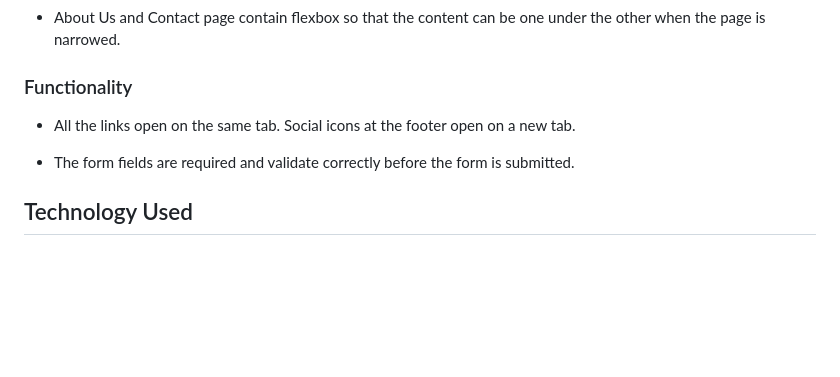
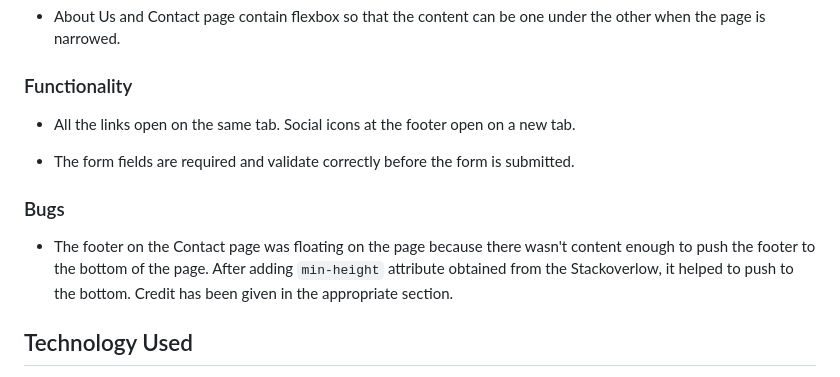
Before and after one commit to rafaelallan/the-olive-tree, a Markdown page: README.md, the part around the change. Drawn GitHub-style; blank space fills up the shorter version.

Commit message:
Add bug section

```diff
--- a/README.md
+++ b/README.md
@@ -117,6 +117,10 @@ More than one validator mechanism were used to verify the quality of the website
 
 * The form fields are required and validate correctly before the form is submitted.
 
+### Bugs
+
+* The footer on the Contact page was floating on the page because there wasn't content enough to push the footer to the bottom of the page. After adding `min-height` attribute obtained from the Stackoverlow, it helped to push to the bottom. Credit has been given in the appropriate section.
+
 ## Technology Used
 
 * HTML5 for the website structure.
```
